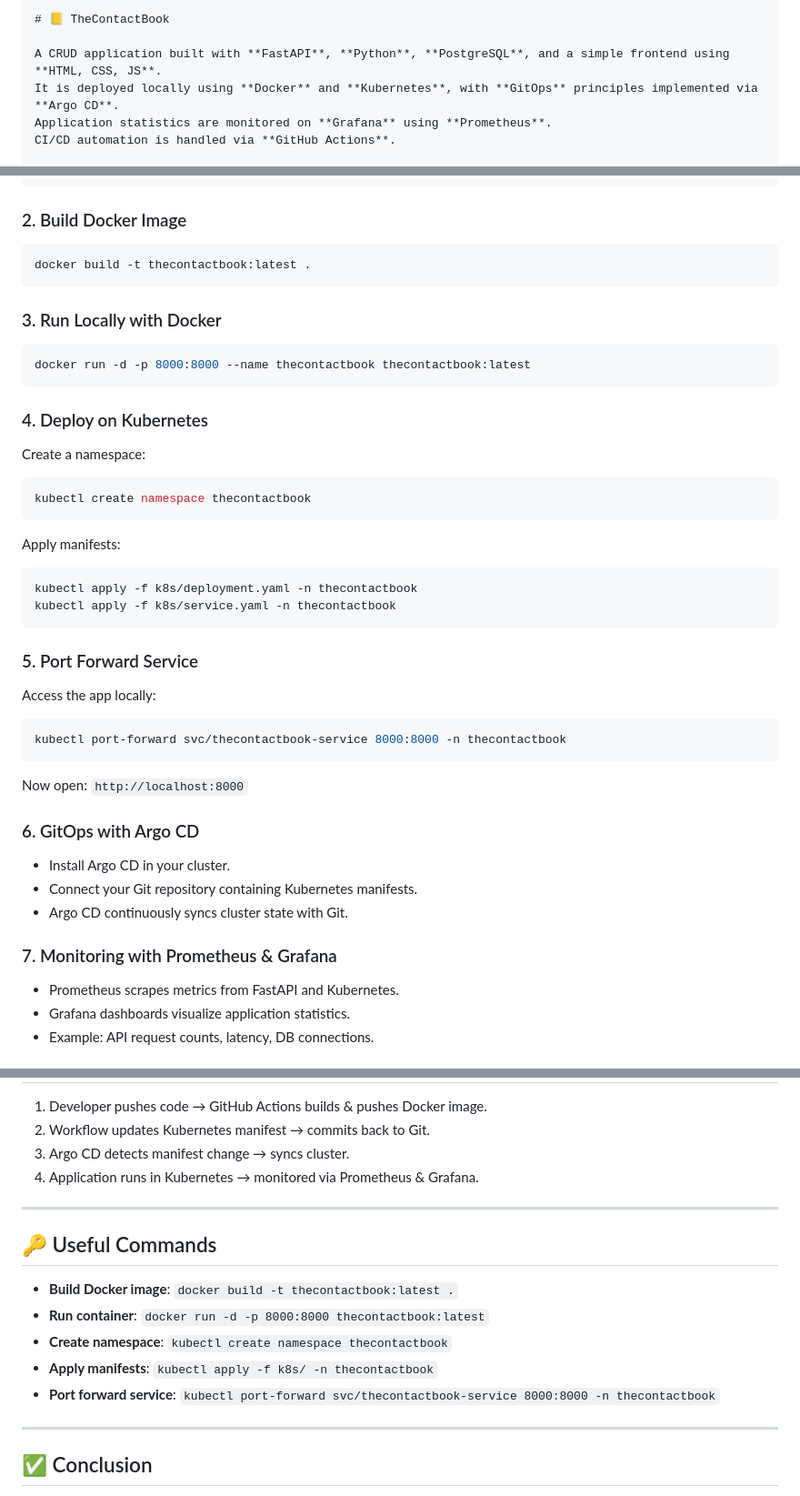
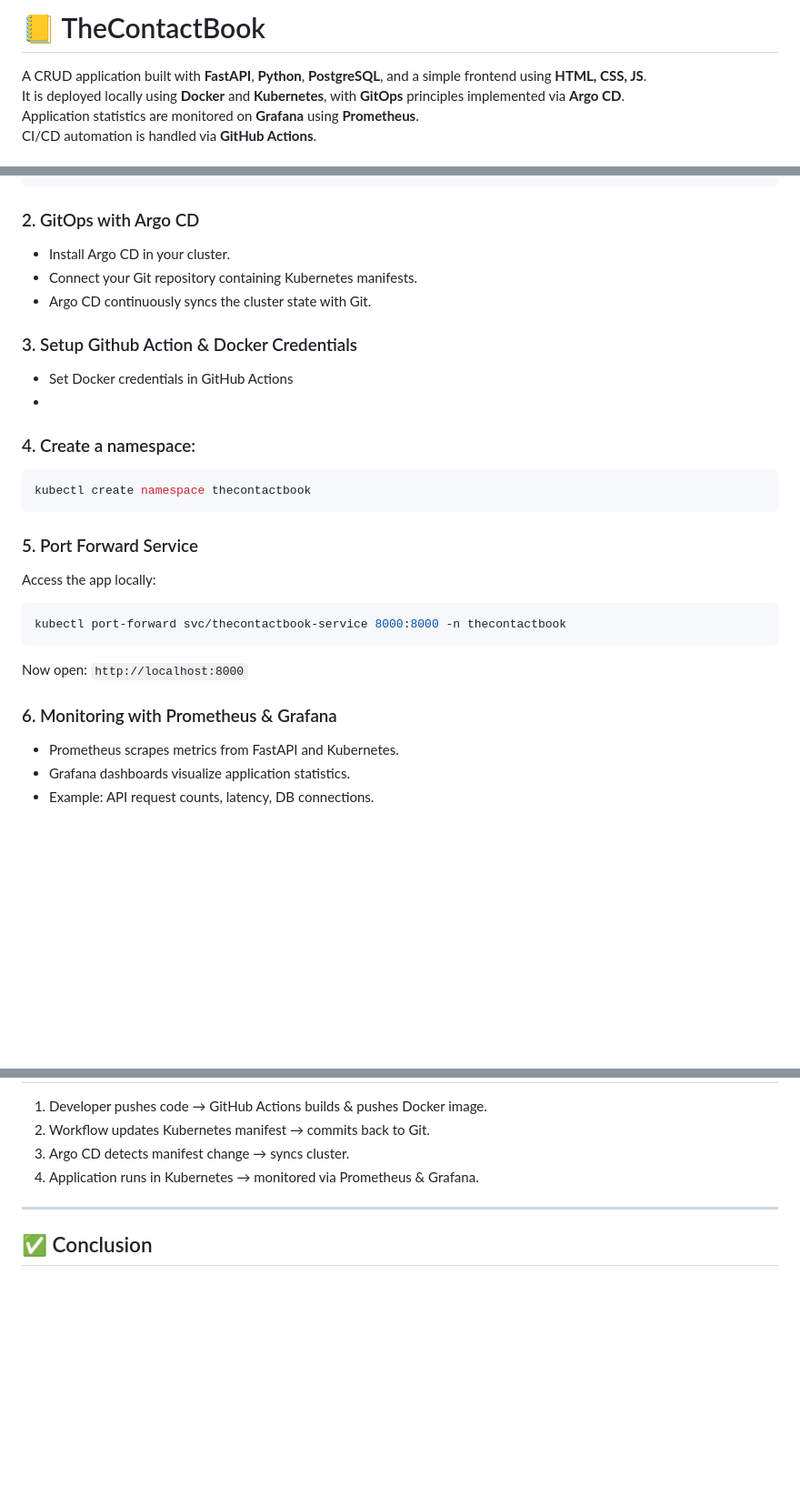
Before and after one commit to kundanvrs/thecontactbook, a Markdown page: ReadMe.md, 3 parts joined by grey strips. Shown at 91% size. GitHub-like rendering; blank space fills up the shorter version.

Commit message:
Revise README for deployment and GitOps updates
Updated the README to reflect changes in deployment steps and GitOps integration with Argo CD. Removed outdated commands and reorganized sections for clarity.

````diff
--- a/ReadMe.md
+++ b/ReadMe.md
@@ -1,5 +1,4 @@
 
-```markdown
 # 📒 TheContactBook
 
 A CRUD application built with **FastAPI**, **Python**, **PostgreSQL**, and a simple frontend using **HTML, CSS, JS**.
@@ -38,26 +37,17 @@ git clone https://github.com/your-repo/thecontactbook.git
 cd thecontactbook
 ```
 
-### 2. Build Docker Image
-```bash
-docker build -t thecontactbook:latest .
-```
+### 2. GitOps with Argo CD
+- Install Argo CD in your cluster.
+- Connect your Git repository containing Kubernetes manifests.
+- Argo CD continuously syncs the cluster state with Git.
 
-### 3. Run Locally with Docker
-```bash
-docker run -d -p 8000:8000 --name thecontactbook thecontactbook:latest
-```
-
-### 4. Deploy on Kubernetes
-Create a namespace:
+### 3. Setup Github Action & Docker Credentials
+- Set Docker credentials in GitHub Actions
+-
+### 4. Create a namespace:
 ```bash
 kubectl create namespace thecontactbook
-```
-
-Apply manifests:
-```bash
-kubectl apply -f k8s/deployment.yaml -n thecontactbook
-kubectl apply -f k8s/service.yaml -n thecontactbook
 ```
 
 ### 5. Port Forward Service
@@ -67,12 +57,8 @@ kubectl port-forward svc/thecontactbook-service 8000:8000 -n thecontactbook
 ```
 Now open: `http://localhost:8000`
 
-### 6. GitOps with Argo CD
-- Install Argo CD in your cluster.
-- Connect your Git repository containing Kubernetes manifests.
-- Argo CD continuously syncs cluster state with Git.
 
-### 7. Monitoring with Prometheus & Grafana
+### 6. Monitoring with Prometheus & Grafana
 - Prometheus scrapes metrics from FastAPI and Kubernetes.
 - Grafana dashboards visualize application statistics.
 - Example: API request counts, latency, DB connections.
@@ -156,15 +142,6 @@ jobs:
 
 ---
 
-## 🔑 Useful Commands
-- **Build Docker image**: `docker build -t thecontactbook:latest .`
-- **Run container**: `docker run -d -p 8000:8000 thecontactbook:latest`
-- **Create namespace**: `kubectl create namespace thecontactbook`
-- **Apply manifests**: `kubectl apply -f k8s/ -n thecontactbook`
-- **Port forward service**: `kubectl port-forward svc/thecontactbook-service 8000:8000 -n thecontactbook`
-
----
-
 ## ✅ Conclusion
 This project demonstrates a **complete DevOps lifecycle**:
 CRUD app → Containerized → Deployed on Kubernetes → GitOps with Argo CD → CI/CD via GitHub Actions → Monitored via Prometheus & Grafana.
````
